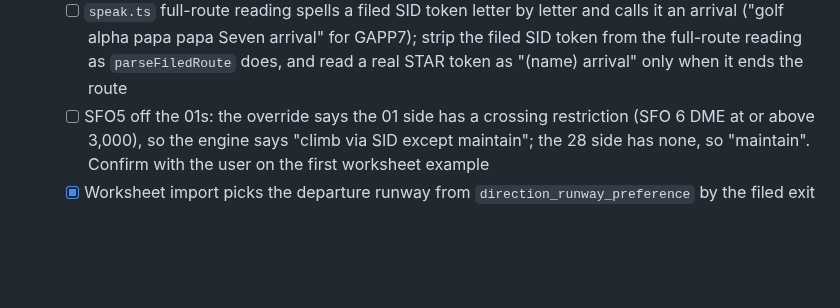
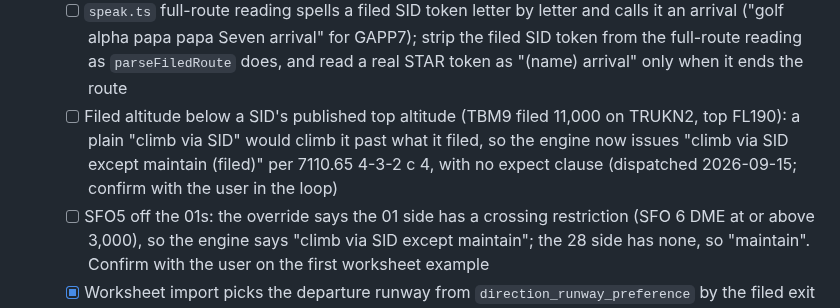
Before and after one commit to leftos/craft-tester, a Markdown page: docs/plans/MAIN.md, the part around the change. GitHub-like rendering; blank space fills up the shorter version.

Commit message:
docs: filed-below-top climb via except decision
Co-Authored-By: Claude Fable 5.1 <noreply@anthropic.com>

```diff
--- a/docs/plans/MAIN.md
+++ b/docs/plans/MAIN.md
@@ -25,6 +25,7 @@ Entry point for anyone continuing this work. Detailed design, data facts, and ra
   - [x] B. User decision 2026-09-15: SOP wins, GAPP# off the 28s. SNTNA# is not an option for "SFO4 RBL" because RBL is not a SNTNA2 transition; issuing it would need a route amendment, which is amendment mode. The Phraseology 3 sheet ("routes correct") files SFO4 for this heavy; raise with the trainer if the loop shows the sheet meant SFO# (dispatched)
   - [x] C. User decision 2026-09-15: drop the expect clause when the filed altitude equals the assigned one: `phraseology.expect_altitude: only_when_interim_below_filed`. The engine's first reading of that mode dropped the clause on every plain "climb via SID" (no interim to compare); corrected so a plain climb-via compares the filed altitude with the SID's published top altitude (TRUKN2 FL190, filed FL320 → clause kept) (dispatched)
   - [ ] `speak.ts` full-route reading spells a filed SID token letter by letter and calls it an arrival ("golf alpha papa papa Seven arrival" for GAPP7); strip the filed SID token from the full-route reading as `parseFiledRoute` does, and read a real STAR token as "(name) arrival" only when it ends the route
+  - [ ] Filed altitude below a SID's published top altitude (TBM9 filed 11,000 on TRUKN2, top FL190): a plain "climb via SID" would climb it past what it filed, so the engine now issues "climb via SID except maintain (filed)" per 7110.65 4-3-2 c 4, with no expect clause (dispatched 2026-09-15; confirm with the user in the loop)
   - [ ] SFO5 off the 01s: the override says the 01 side has a crossing restriction (SFO 6 DME at or above 3,000), so the engine says "climb via SID except maintain"; the 28 side has none, so "maintain". Confirm with the user on the first worksheet example
   - [x] Worksheet import picks the departure runway from `direction_runway_preference` by the filed exit fix's gate (23 northbound 28/01 plans moved 01L → 01R; UAL320 now resolves to TRUKN2 DEDHD transition, climb via SID)
   - [x] `worksheets.yaml` `type_aliases: {A32N: A20N}` applied on import (2 plans)
```
